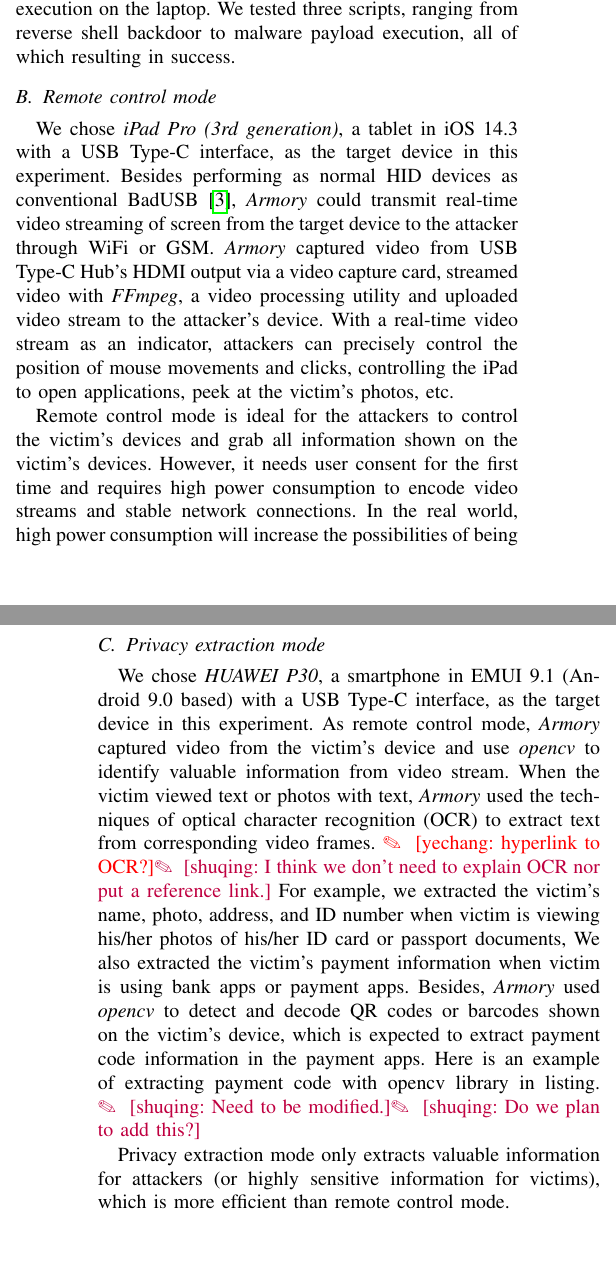
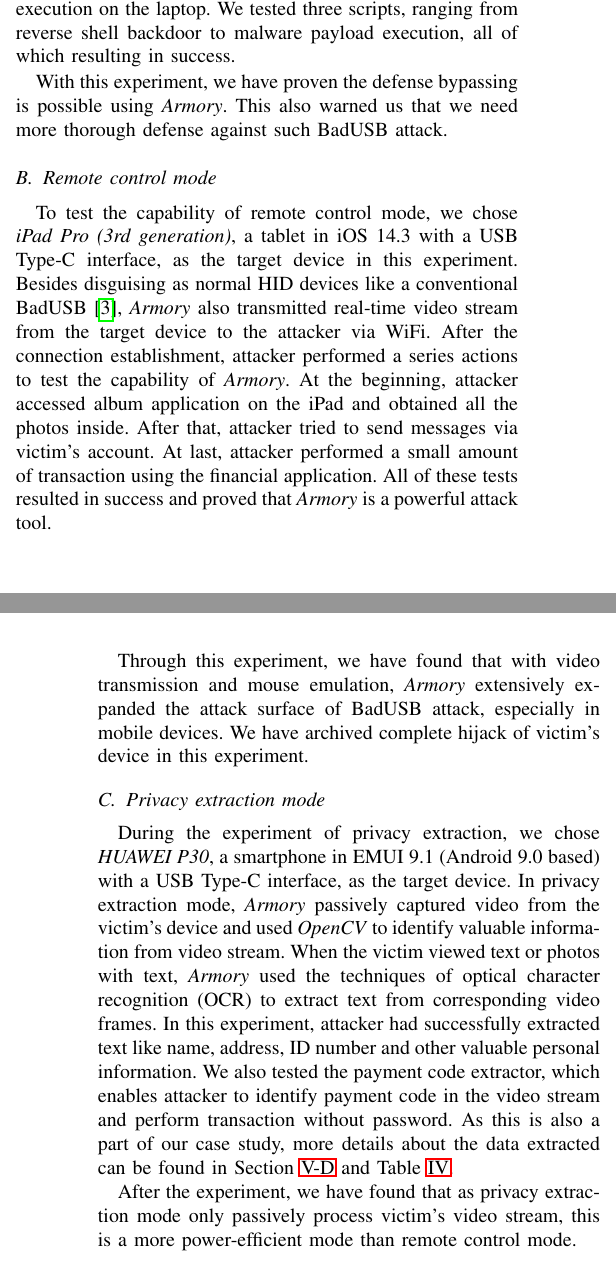
Before and after one commit to jwnhy/WOOT-BadUSB-C, a LaTeX paper (WOOT/BadUSBC.tex, which reads WOOT/Files/experiment.tex): two parts of the columns of pages 6 and 7 of 11, joined at a grey line, cut so that both start at the same text. Compiled offline with pdfLaTeX; a missing font is replaced by an installed copy or a similar font; a LaTeX package or settings file that is missing is left out.

Commit message:
finish first 3 experiment

```diff
--- a/WOOT/Files/experiment.tex
+++ b/WOOT/Files/experiment.tex
@@ -9,5 +9,4 @@ To evaluate the effectiveness of \tool in different modes, we conducted three ex
 \shuqing{Figures of our power bank.}
 
 \subsection{Scripting mode}
-
 In the experiment of scripting mode, we used \textit{Lenovo Xiaoxin Pro 13 2020}, a PC in Windows 10/Ubuntu OS with two USB Type-C interfaces as target device.
@@ -15,54 +14,21 @@ In this experiment, \tool disguised itself as a normal keyboard and a home-brewe
 At the beginning, our home-brewed version of GoodUSB asked victim to manually complete a CAPTCHA to  authorize the new USB device, a.k.a our \tool. But at this time, by the design of GoodUSB, our \tool can already perform limited keystroke to complete the CAPTCHA and will be rejected only after the failure of authorization. With the video feedback from \tool, the attacker successfully completes the CAPTCHA.
 Up to this point, the bypass of defense like GoodUSB is completed as our \tool already gain full function from the GoodUSB and become a trusted device. Then, our \tool works similar to the original BadUSB, inserting keystroke to perform arbitrary execution on the laptop. We tested three scripts, ranging from reverse shell backdoor to malware payload execution, all of which resulting in success.
 
+With this experiment, we have proven the defense bypassing is possible using \tool. This also warned us that we need more thorough defense against such BadUSB attack.
+
 \subsection{Remote control mode}
+To test the capability of remote control mode, we chose \textit{iPad Pro (3rd generation)}, a tablet in iOS 14.3 with a USB Type-C interface, as the target device in this experiment.
+Besides disguising as normal HID devices like a conventional BadUSB~\cite{badusb}, \tool also transmitted real-time video stream from the target device to the attacker via WiFi.
+After the connection establishment, attacker performed a series actions to test the capability of \tool. At the beginning, attacker accessed album application on the iPad and obtained all the photos inside. After that, attacker tried to send messages via victim's account. At last, attacker performed a small amount of transaction using the financial application. All of these tests resulted in success and proved that \tool is a powerful attack tool.
 
-We chose \textit{iPad Pro (3rd generation)}, a tablet in iOS 14.3 with a USB Type-C interface, as the target device in this experiment.
-Besides performing as normal HID devices as conventional BadUSB~\cite{badusb}, \tool could transmit real-time video streaming of screen from the target device to the attacker through WiFi or GSM.
-\tool captured video from USB Type-C Hub's HDMI output via a video capture card, streamed video with \textit{FFmpeg}, a video processing utility and uploaded video stream to the attacker's device.
-With a real-time video stream as an indicator, attackers can precisely control the position of mouse movements and clicks, controlling the iPad to open applications, peek at the victim's photos, etc.
-
-Remote control mode is ideal for the attackers to control the victim's devices and grab all information shown on the victim's devices.
-However, it needs user consent for the first time and requires high power consumption to encode video streams and stable network connections.
-In the real world, high power consumption will increase the possibilities of being noticed by the victim, and stable network connections is hardly guaranteed.
-
+Through this experiment, we have found that with video transmission and mouse emulation, \tool extensively expanded the attack surface of BadUSB attack, especially in mobile devices. We have archived complete hijack of victim's device in this experiment.
 
 \subsection{Privacy extraction mode}
-We chose \textit{HUAWEI P30}, a smartphone in EMUI 9.1 (Android 9.0 based) with a USB Type-C interface, as the target device in this experiment.
-As remote control mode, \tool captured video from the victim's device and use \textit{opencv} to identify valuable information from video stream.
-When the victim viewed text or photos with text, \tool used the techniques of optical character recognition (OCR) to extract text from corresponding video frames. \yechang{hyperlink to OCR?}\shuqing{I think we don't need to explain OCR nor put a reference link.}
-For example, we extracted the victim's name, photo, address, and ID number when victim is viewing his/her photos of his/her ID card or passport documents,
-We also extracted the victim's payment information when victim is using bank apps or payment apps.
-Besides, \tool used \textit{opencv} to detect and decode QR codes or barcodes shown on the victim's device, which is expected to extract payment code information in the payment apps.
-Here is an example of extracting payment code with opencv library in listing. \shuqing{Need to be modified.}\shuqing{Do we plan to add this?}
+During the experiment of privacy extraction, we chose \textit{HUAWEI P30}, a smartphone in EMUI 9.1 (Android 9.0 based) with a USB Type-C interface, as the target device.
+In privacy extraction mode, \tool passively captured video from the victim's device and used \textit{OpenCV} to identify valuable information from video stream.
+When the victim viewed text or photos with text, \tool used the techniques of optical character recognition (OCR) to extract text from corresponding video frames.
+In this experiment, attacker had successfully extracted text like name, address, ID number and other valuable personal information. We also tested the payment code extractor, which enables attacker to identify payment code in the video stream and perform transaction without password. As this is also a part of our case study, more details about the data extracted can be found in Section~\ref{subsec:case_study} and Table~\ref{table:information_extracted}.
 
-Privacy extraction mode only extracts valuable information for attackers (or highly sensitive information for victims), which is more efficient  than remote control mode.
-
-%\begin{lstlisting}[caption={python script for extracting payment code of victim},label=lst2:qr]
-%import cv2, qrcode,requests
-%import pyzbar.pyzbar as pyzbar
-%def decodeDisplay(video):
-%    gray = cv2.cvtColor(video, cv2.COLOR_BGR2GRAY)
-%    barcodes = pyzbar.decode(gray)
-%    for barcode in barcodes:
-%        barData = barcode.data.decode()
-%        barType = barcode.type
-%        requests.post('<server of attacker>',
-%            data={
-%                'data': barData,
-%                'type': barType
-%            }
-%        )
-%if __name__ == '__main__':
-%    cam = cv2.VideoCapture(0)
-%    while True:
-%        ret, frame = cam.read()
-%        decodeDisplay(frame)
-%        if cv2.waitKey(5) == 27:
-%            break
-%    cam.release()
-%    cv2.destroyAllWindows()
-%\end{lstlisting}
-
+After the experiment, we have found that as privacy extraction mode only passively process victim's video stream, this is a more power-efficient mode than remote control mode.
 
 \subsection{Case study}
```
Also changed, not shown: WOOT/Files/experiment.tex (4 more changed lines).
